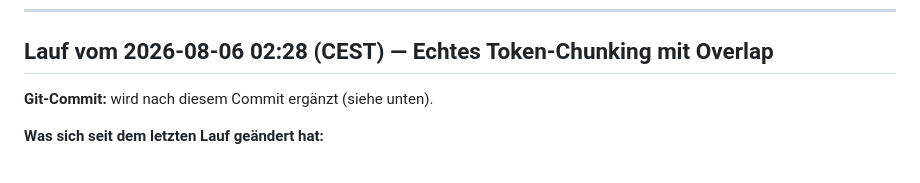
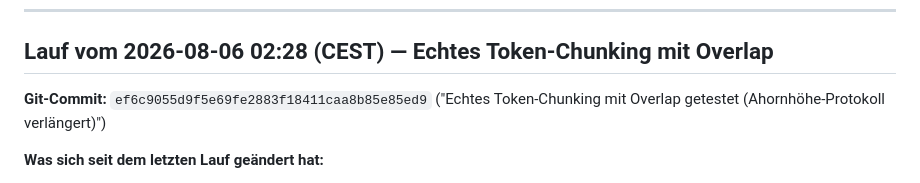
Before and after one commit to MH-Git1/immobilien-rag, a Markdown page: docs/testergebnisse.md, the part around the change. Rendered like a GitHub page.

Commit message:
Commit-Hash im Testlauf-Eintrag ergänzen

```diff
--- a/docs/testergebnisse.md
+++ b/docs/testergebnisse.md
@@ -13,7 +13,8 @@ Einträge.
 
 ## Lauf vom 2026-08-06 02:28 (CEST) — Echtes Token-Chunking mit Overlap
 
-**Git-Commit:** wird nach diesem Commit ergänzt (siehe unten).
+**Git-Commit:** `ef6c9055d9f5e69fe2883f18411caa8b85e85ed9` ("Echtes
+Token-Chunking mit Overlap getestet (Ahornhöhe-Protokoll verlängert)")
 
 **Was sich seit dem letzten Lauf geändert hat:**
 
```
